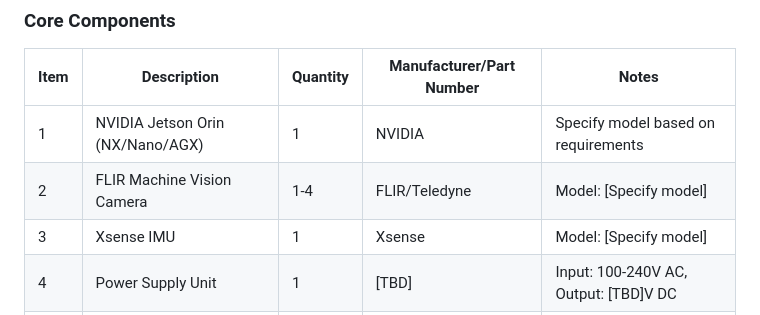
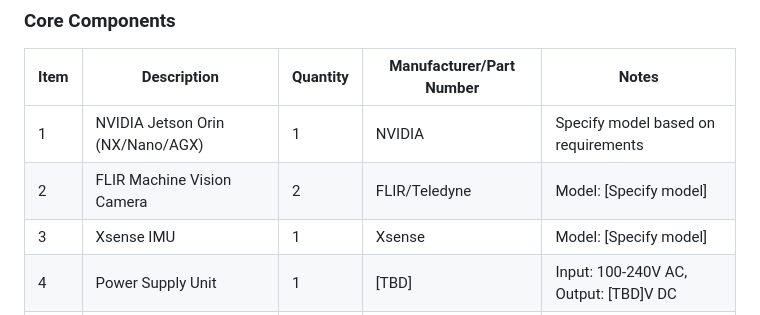
Before and after one commit to SasaKuruppuarachchi/jetson-cv-hub, a Markdown page: BOM.md, the part around the change. Rendered like a GitHub page.

Commit message:
Update quantity for FLIR Machine Vision Camera

```diff
--- a/BOM.md
+++ b/BOM.md
@@ -7,7 +7,7 @@
 | Item | Description | Quantity | Manufacturer/Part Number | Notes |
 |------|-------------|----------|--------------------------|-------|
 | 1 | NVIDIA Jetson Orin (NX/Nano/AGX) | 1 | NVIDIA | Specify model based on requirements |
-| 2 | FLIR Machine Vision Camera | 1-4 | FLIR/Teledyne | Model: [Specify model] |
+| 2 | FLIR Machine Vision Camera | 2 | FLIR/Teledyne | Model: [Specify model] |
 | 3 | Xsense IMU | 1 | Xsense | Model: [Specify model] |
 | 4 | Power Supply Unit | 1 | [TBD] | Input: 100-240V AC, Output: [TBD]V DC |
 | 5 | Power Distribution Board | 1 | Custom/COTS | Provides power to all components |
```
